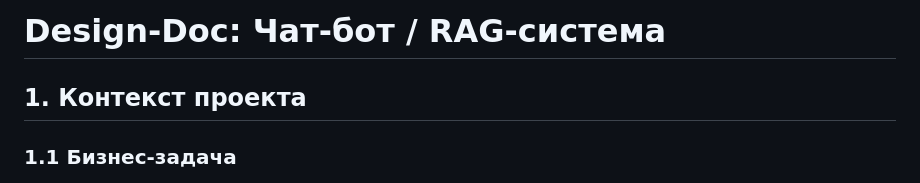
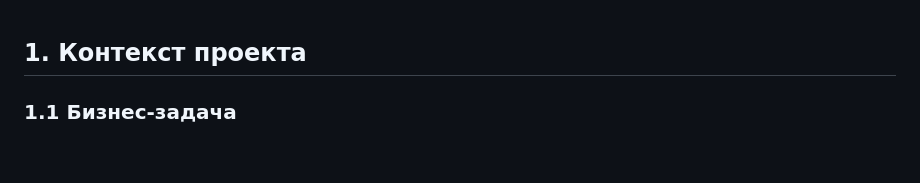
Before and after one commit to dshhrv/rag-chatbot, a Markdown page: README.md, the part around the change. GitHub-like rendering; blank space fills up the shorter version.

```diff
--- a/README.md
+++ b/README.md
@@ -1,5 +1,3 @@
-# Design-Doc: Чат-бот / RAG-система
-
 ## 1. Контекст проекта
 
 ### 1.1 Бизнес-задача
```
